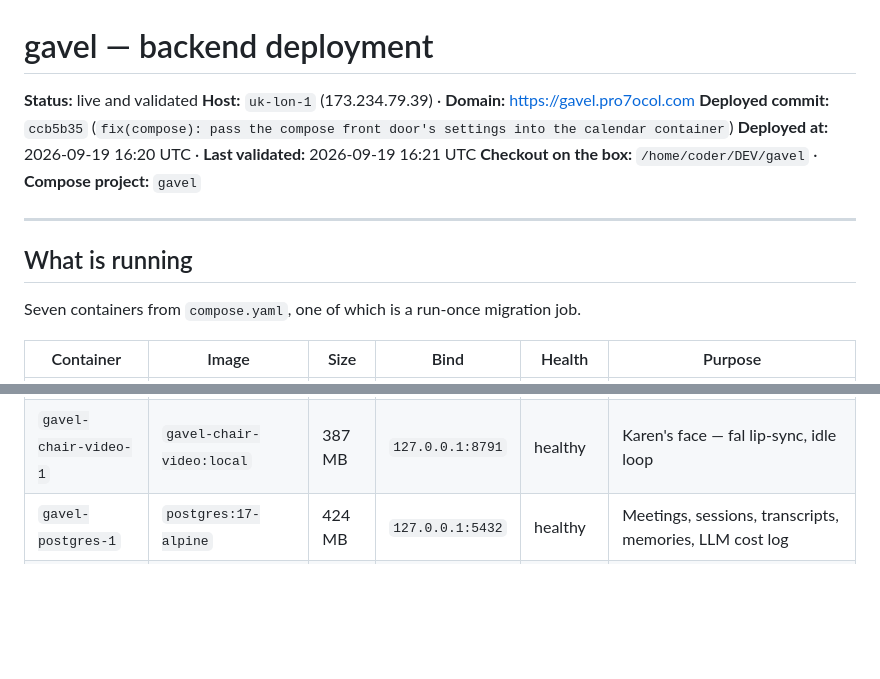
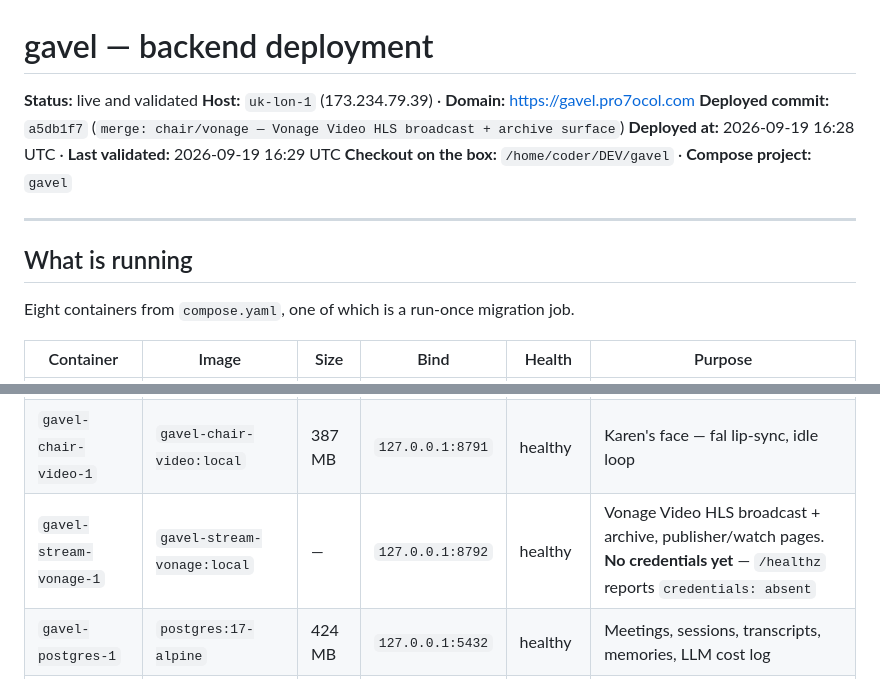
Before and after one commit to bioztar/gavel, a Markdown page: DEPLOYMENT.md, 2 parts joined by grey strips. GitHub-like rendering; blank space fills up the shorter version.

Commit message:
docs: deployment reference — stream-vonage container, a5db1f7
Co-Authored-By: Claude Code <noreply@anthropic.com>

```diff
--- a/DEPLOYMENT.md
+++ b/DEPLOYMENT.md
@@ -2,15 +2,15 @@
 
 **Status:** live and validated
 **Host:** `uk-lon-1` (173.234.79.39) · **Domain:** https://gavel.pro7ocol.com
-**Deployed commit:** `ccb5b35` (`fix(compose): pass the compose front door's settings into the calendar container`)
-**Deployed at:** 2026-09-19 16:20 UTC · **Last validated:** 2026-09-19 16:21 UTC
+**Deployed commit:** `a5db1f7` (`merge: chair/vonage — Vonage Video HLS broadcast + archive surface`)
+**Deployed at:** 2026-09-19 16:28 UTC · **Last validated:** 2026-09-19 16:29 UTC
 **Checkout on the box:** `/home/coder/DEV/gavel` · **Compose project:** `gavel`
 
 ---
 
 ## What is running
 
-Seven containers from `compose.yaml`, one of which is a run-once migration job.
+Eight containers from `compose.yaml`, one of which is a run-once migration job.
 
 | Container | Image | Size | Bind | Health | Purpose |
 |---|---|---|---|---|---|
@@ -18,6 +18,7 @@ Seven containers from `compose.yaml`, one of which is a run-once migration job.
 | `gavel-brain-1` | `gavel-brain:local` | 807 MB | `127.0.0.1:8788` | healthy | All chair decisions — talk-time, interruptions, agenda budget. Imports no call SDK |
 | `gavel-calendar-1` | `gavel-calendar:local` | 385 MB | `127.0.0.1:8790` | healthy | Invite board, `.ics` feed poller, scheduler. **The only public service** |
 | `gavel-chair-video-1` | `gavel-chair-video:local` | 387 MB | `127.0.0.1:8791` | healthy | Karen's face — fal lip-sync, idle loop |
+| `gavel-stream-vonage-1` | `gavel-stream-vonage:local` | — | `127.0.0.1:8792` | healthy | Vonage Video HLS broadcast + archive, publisher/watch pages. **No credentials yet** — `/healthz` reports `credentials: absent` |
 | `gavel-postgres-1` | `postgres:17-alpine` | 424 MB | `127.0.0.1:5432` | healthy | Meetings, sessions, transcripts, memories, LLM cost log |
 | `gavel-redis-1` | `redis:7-alpine` | 57.8 MB | `127.0.0.1:6379` | healthy | Ephemeral only (`--save "" --appendonly no`) |
 | `gavel-migrate-1` | `gavel-ears:local` | — | — | `Exited (0)` | `alembic upgrade head`, runs once per `up`, gates `ears` |
```
